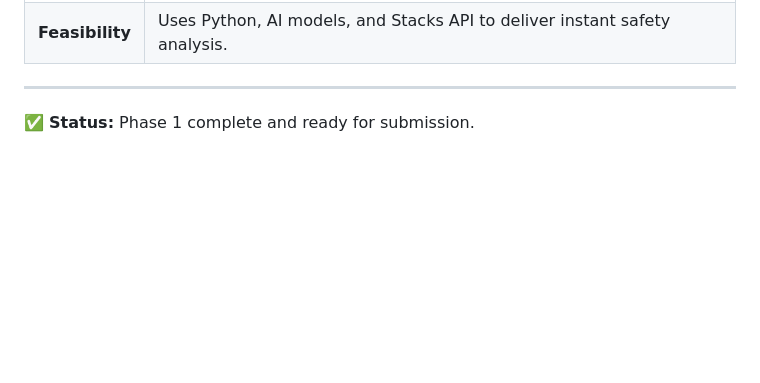
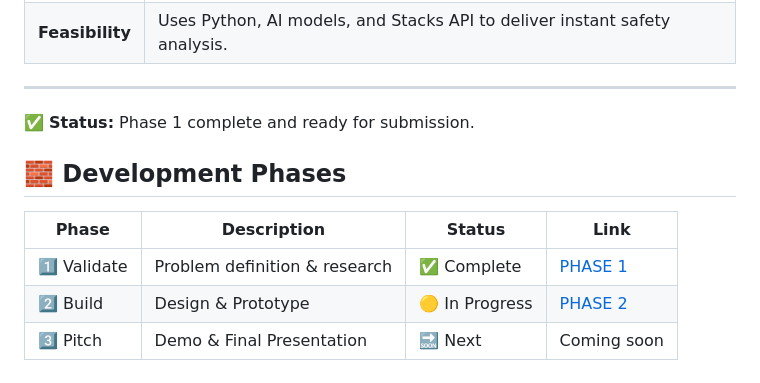
Before and after one commit to florakyerewaaainooson/SafeStack, a Markdown page: README.md, the part around the change. GitHub-like rendering; blank space fills up the shorter version.

```diff
--- a/README.md
+++ b/README.md
@@ -97,3 +97,12 @@ It helps investors instantly evaluate the **safety and trustworthiness** of smar
 ---
 
 ✅ **Status:** Phase 1 complete and ready for submission.
+
+
+## 🧱 Development Phases
+
+| Phase | Description | Status | Link |
+|-------|--------------|--------|------|
+| 1️⃣ Validate | Problem definition & research | ✅ Complete | [PHASE 1](./docs/PHASE_1_VALIDATE.md) |
+| 2️⃣ Build | Design & Prototype | 🟡 In Progress | [PHASE 2](./docs/PHASE_2_BUILD.md) |
+| 3️⃣ Pitch | Demo & Final Presentation | 🔜 Next | Coming soon |
```
